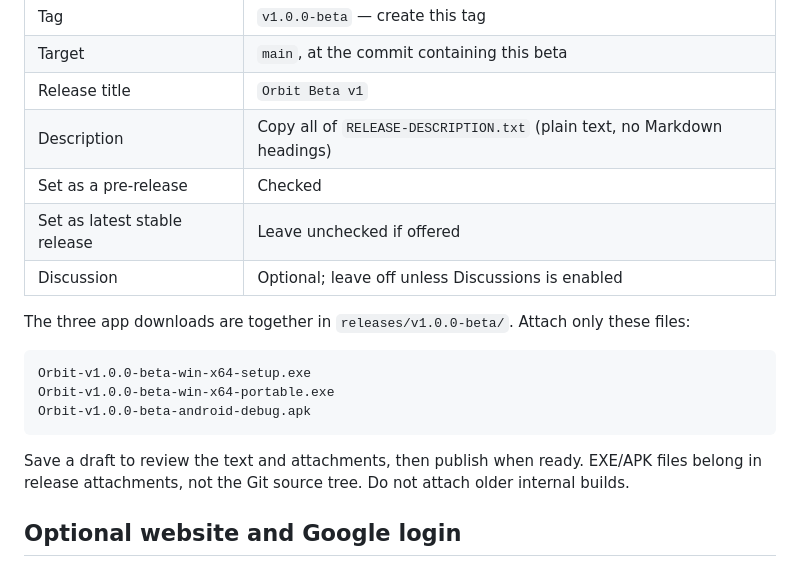
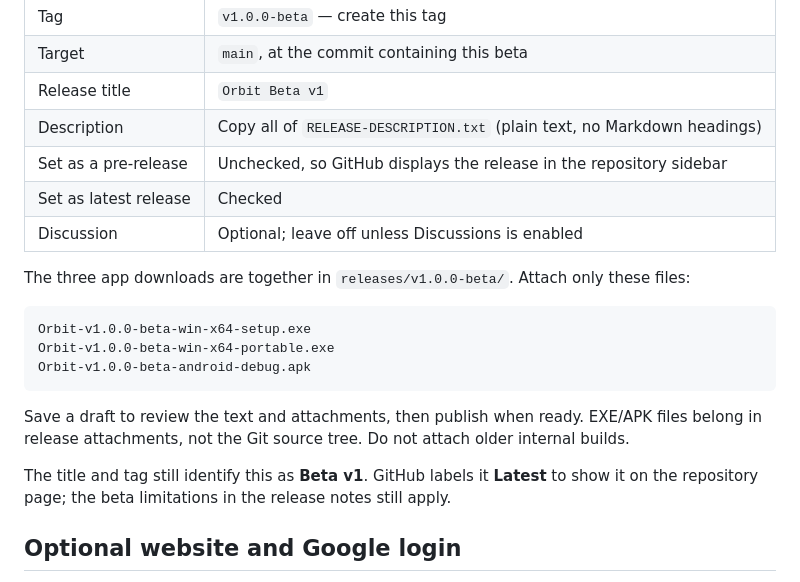
Before and after one commit to Francpaul-Thekkan/Orbit, a Markdown page: GITHUB-PUBLISH.md, the part around the change. Drawn GitHub-style.

Commit message:
Document beta release visibility

```diff
--- a/GITHUB-PUBLISH.md
+++ b/GITHUB-PUBLISH.md
@@ -64,8 +64,8 @@ After uploading source, open Releases and create a release. See [GitHub's releas
 | Target | `main`, at the commit containing this beta |
 | Release title | `Orbit Beta v1` |
 | Description | Copy all of `RELEASE-DESCRIPTION.txt` (plain text, no Markdown headings) |
-| Set as a pre-release | Checked |
-| Set as latest stable release | Leave unchecked if offered |
+| Set as a pre-release | Unchecked, so GitHub displays the release in the repository sidebar |
+| Set as latest release | Checked |
 | Discussion | Optional; leave off unless Discussions is enabled |
 
 The three app downloads are together in `releases/v1.0.0-beta/`. Attach only these files:
@@ -78,6 +78,8 @@ Orbit-v1.0.0-beta-android-debug.apk
 
 Save a draft to review the text and attachments, then publish when ready. EXE/APK files belong in release attachments, not the Git source tree. Do not attach older internal builds.
 
+The title and tag still identify this as **Beta v1**. GitHub labels it **Latest** to show it on the repository page; the beta limitations in the release notes still apply.
+
 ## Optional website and Google login
 
 Deploy `dist/` contents to an HTTPS static host. Put the resulting URL in the repository Website field. For Google login, follow `GOOGLE-SYNC-SETUP.md`, configure your public client ID, update the service-worker cache, and redeploy. Never put OAuth client secrets in this app or repository. Test live sign-in and sync between two devices before offering it to users.
```
